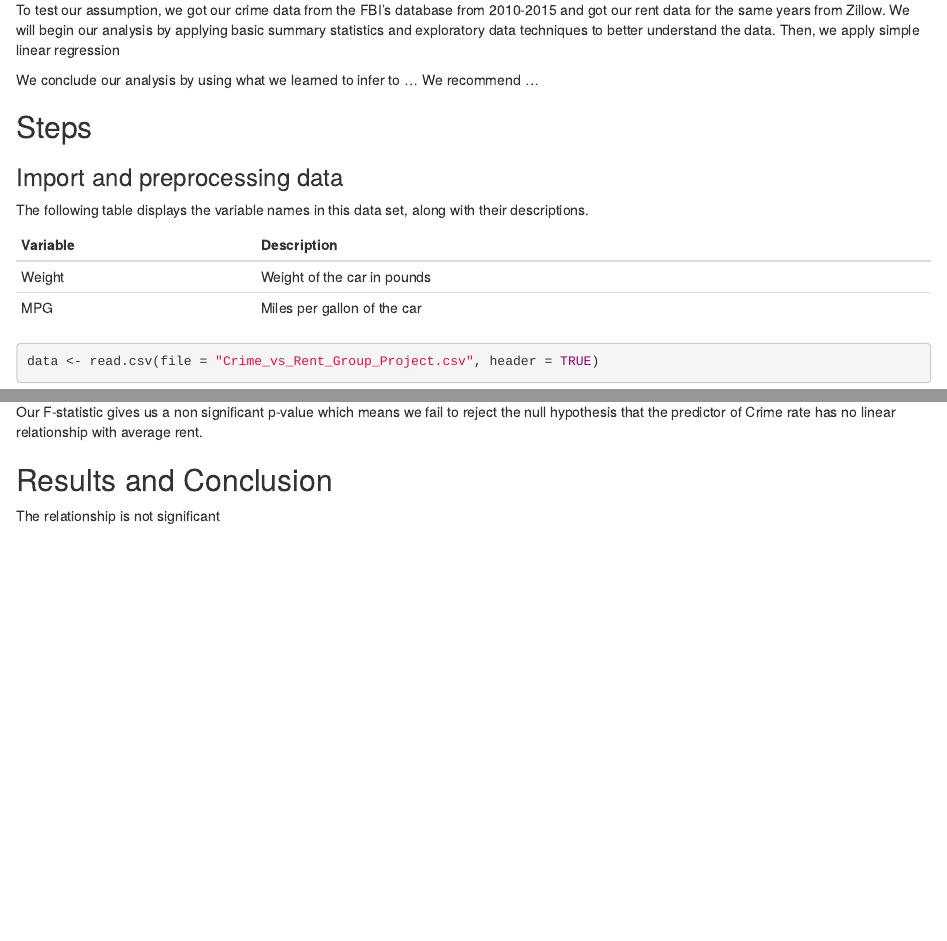
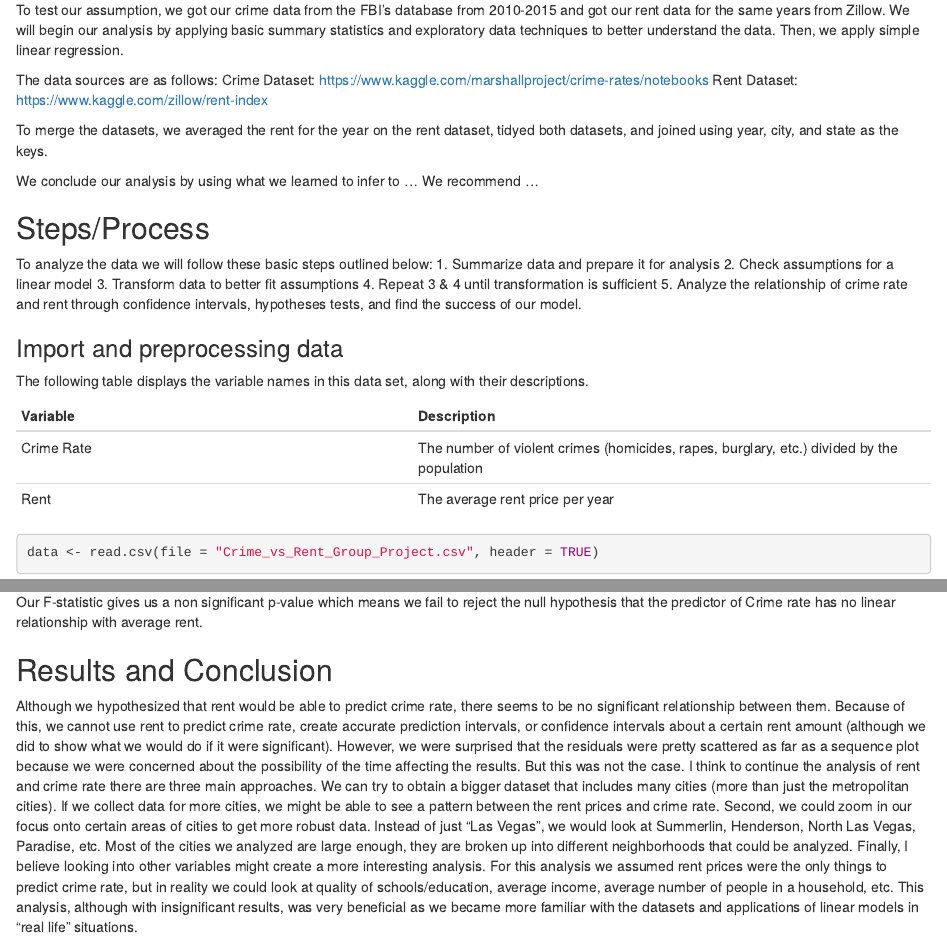
Before and after one commit to sot232/stat330-byu, an R Markdown document (groupProj1.Rmd): the page in a window 1100 px wide, from 250 px down, and a second part further down, joined at a grey line. Rendered offline with R 4.5, knitr and Pandoc, with nearby package versions.

Commit message:
Edited conclusion, intro, etc.

````diff
--- a/groupProj1.Rmd
+++ b/groupProj1.Rmd
@@ -25,11 +25,24 @@ sz <- 16
 
 We are interested to see if there is a correlation between crime rates and average rent in a city in the United States. We hypothesize that rent with have a significant affect on crime rate, specifically that higher rent will increase crime. Our predictor variable is crime rate and how it might explain rent prices in a city.
 
-To test our assumption, we got our crime data from the FBI's database from 2010-2015 and got our rent data for the same years from Zillow. We will begin our analysis by applying basic summary statistics and exploratory data techniques to better understand the data. Then, we apply simple linear regression
+To test our assumption, we got our crime data from the FBI's database from 2010-2015 and got our rent data for the same years from Zillow. We will begin our analysis by applying basic summary statistics and exploratory data techniques to better understand the data. Then, we apply simple linear regression.
+
+The data sources are as follows:
+Crime Dataset: https://www.kaggle.com/marshallproject/crime-rates/notebooks
+Rent Dataset: https://www.kaggle.com/zillow/rent-index
+
+To merge the datasets, we averaged the rent for the year on the rent dataset, tidyed both datasets, and joined using year, city, and state as the keys.
 
 We conclude our analysis by using what we learned to infer to ... We recommend ...
 
-## Steps
+## Steps/Process
+
+To analyze the data we will follow these basic steps outlined below:
+1. Summarize data and prepare it for analysis
+2. Check assumptions for a linear model
+3. Transform data to better fit assumptions
+4. Repeat 3 & 4 until transformation is sufficient
+5. Analyze the relationship of crime rate and rent through confidence intervals, hypotheses tests, and find the success of our model.
 
 ### Import and preprocessing data
 
@@ -37,8 +50,8 @@ The following table displays the variable names in this data set, along with the
 
 Variable   | Description
 ---------- | -------------
-Weight     | Weight of the car in pounds
-MPG        | Miles per gallon of the car
+Crime Rate | The number of violent crimes (homicides, rapes, burglary, etc.) divided by the population
+Rent       | The average rent price per year
 
 ```{r}
 data <- read.csv(file = "Crime_vs_Rent_Group_Project.csv", header = TRUE)
@@ -550,4 +563,6 @@ Our F-statistic gives us a non significant p-value which means we fail to reject
 
 ## Results and Conclusion
 
-The relationship is not significant
+Although we hypothesized that rent would be able to predict crime rate, there seems to be no significant relationship between them. Because of this, we cannot use rent to predict crime rate, create accurate prediction intervals, or confidence intervals about a certain rent amount (although we did to show what we would do if it were significant). However, we were surprised that the residuals were pretty scattered as far as a sequence plot because we were concerned about the possibility of the time affecting the results. But this was not the case.
+I think to continue the analysis of rent and crime rate there are three main approaches. We can try to obtain a bigger dataset that includes many cities (more than just the metropolitan cities). If we collect data for more cities, we might be able to see a pattern between the rent prices and crime rate. Second, we could zoom in our focus onto certain areas of cities to get more robust data. Instead of just "Las Vegas", we would look at Summerlin, Henderson, North Las Vegas, Paradise, etc. Most of the cities we analyzed are large enough, they are broken up into different neighborhoods that could be analyzed. Finally, I believe looking into other variables might create a more interesting analysis. For this analysis we assumed rent prices were the only things to predict crime rate, but in reality we could look at quality of schools/education, average income, average number of people in a household, etc.
+This analysis, although with insignificant results, was very beneficial as we became more familiar with the datasets and applications of linear models in "real life" situations.
````
